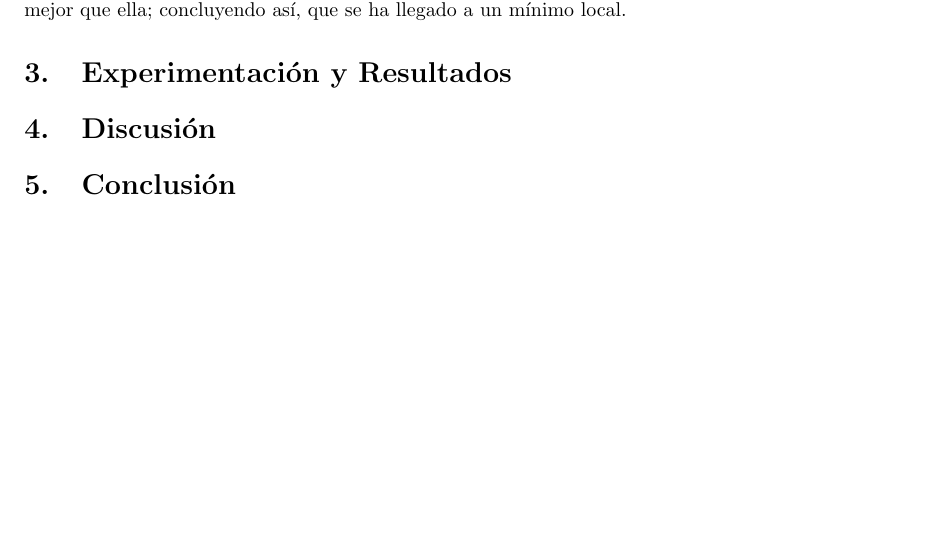
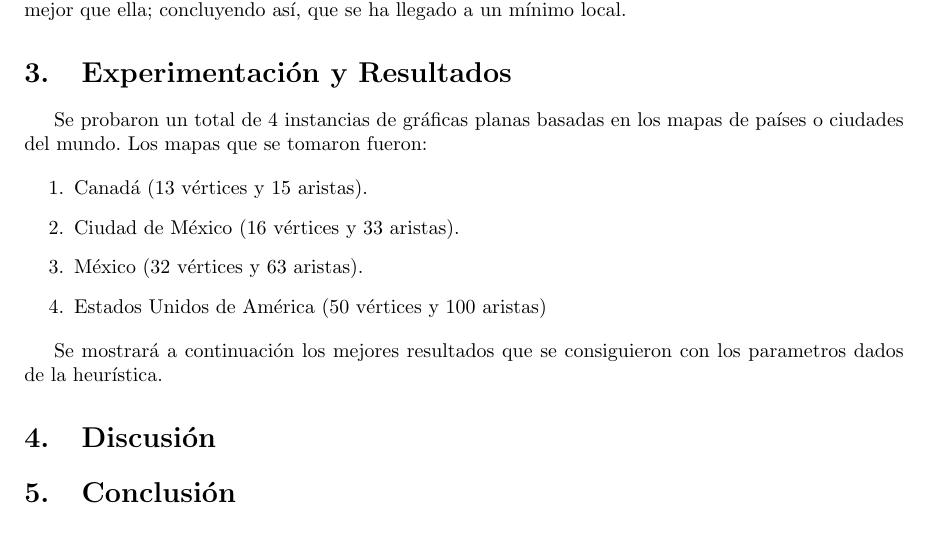
Before and after one commit to maucarrui/SimulatedAnnealingVertexCover, a LaTeX paper (reporte/Reporte.tex): part of page 5 of 5, cut so that both start at the same text. Compiled offline with pdfLaTeX.

Commit message:
Se agregó información sobre las instancias con las que se probó la heurística.

```diff
--- a/reporte/Reporte.tex
+++ b/reporte/Reporte.tex
@@ -334,6 +334,20 @@
 
   \section{Experimentación y Resultados} \label{results}
 
+  Se probaron un total de 4 instancias de gráficas planas basadas
+  en los mapas de países o ciudades del mundo. Los mapas que se tomaron
+  fueron:
+
+  \begin{enumerate}
+    \item Canadá (13 vértices y 15 aristas).
+    \item Ciudad de México (16 vértices y 33 aristas).
+    \item México (32 vértices y 63 aristas).
+    \item Estados Unidos de América (50 vértices y 100 aristas)
+  \end{enumerate}
+
+  Se mostrará a continuación los mejores resultados que se consiguieron
+  con los parametros dados de la heurística.
+
   \section{Discusión} \label{discussion}
 
   \section{Conclusión} \label{conclussion}
```
